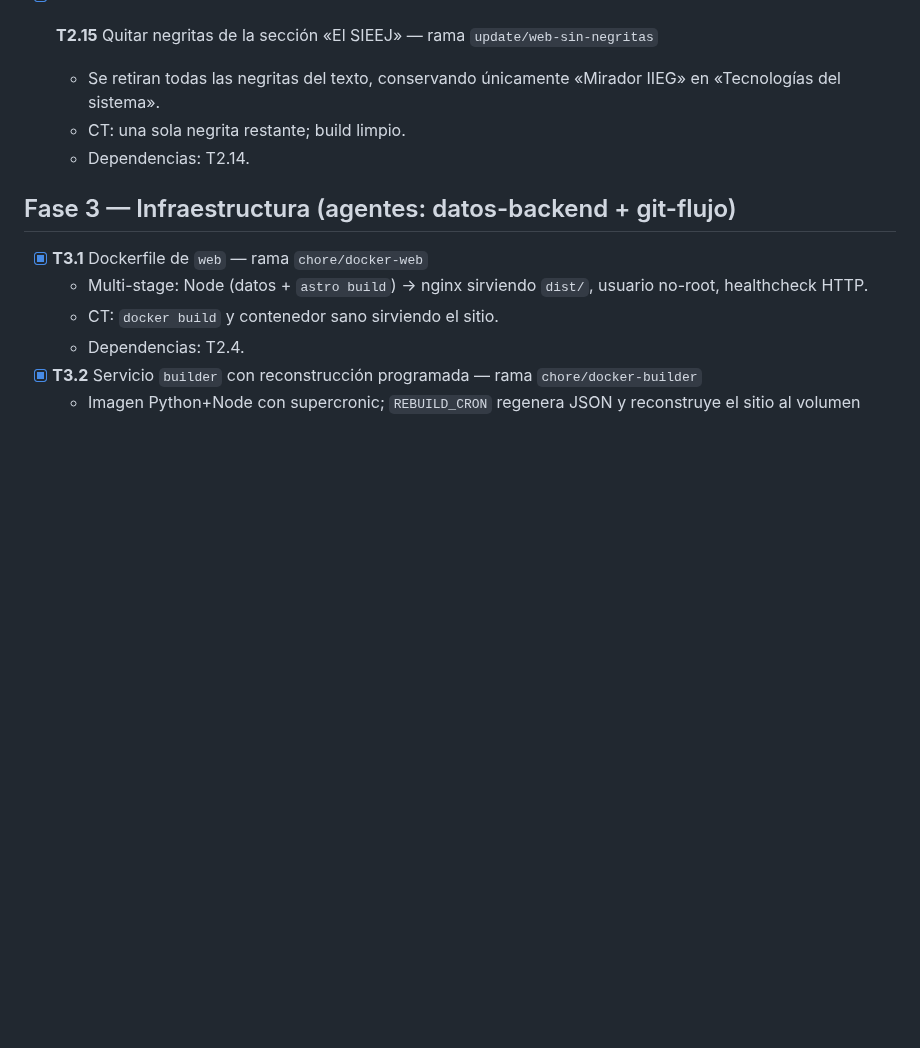
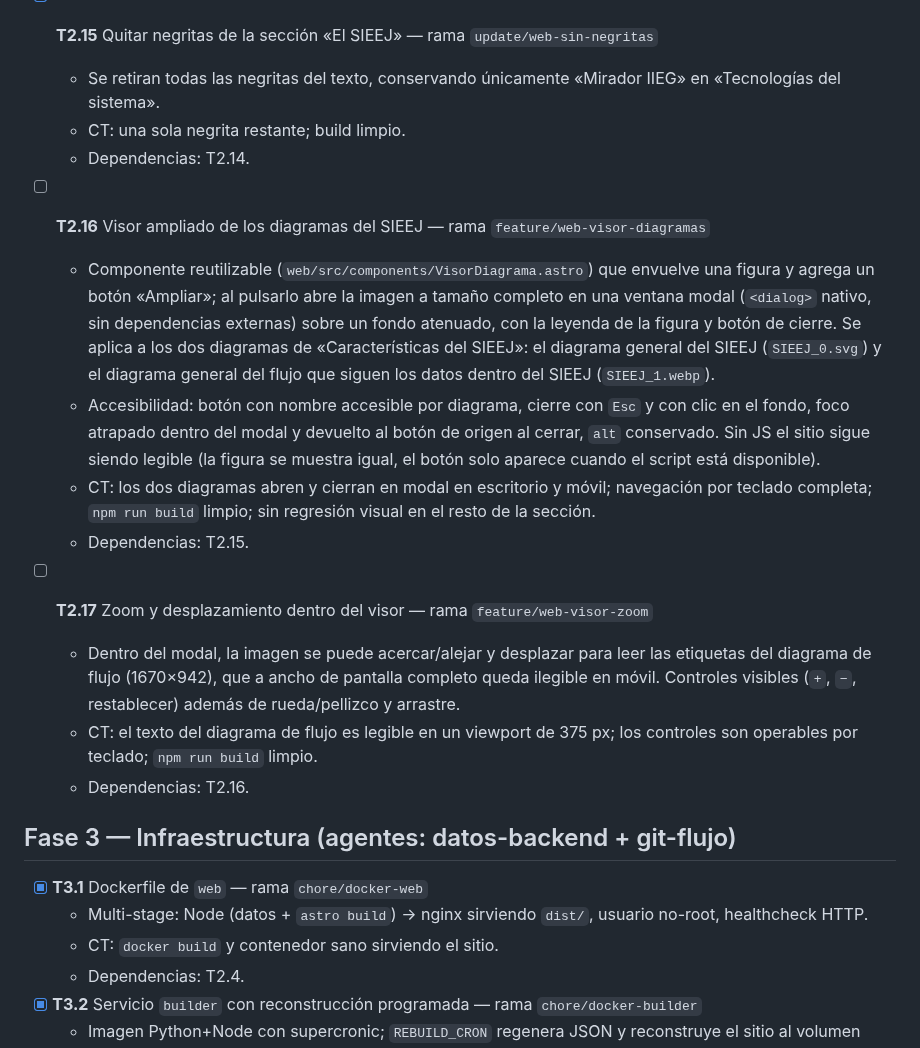
Before and after one commit to iieg-oficial/sieej-documentation, a Markdown page: docs/tasks.md, the part around the change. Drawn GitHub-style; blank space fills up the shorter version.

Commit message:
docs: add T2.16 and T2.17 diagram viewer tasks to board

```diff
--- a/docs/tasks.md
+++ b/docs/tasks.md
@@ -127,6 +127,29 @@
   - CT: una sola negrita restante; build limpio.
   - Dependencias: T2.14.
 
+- [ ] **T2.16** Visor ampliado de los diagramas del SIEEJ — rama `feature/web-visor-diagramas`
+  - Componente reutilizable (`web/src/components/VisorDiagrama.astro`) que envuelve una figura
+    y agrega un botón «Ampliar»; al pulsarlo abre la imagen a tamaño completo en una ventana
+    modal (`<dialog>` nativo, sin dependencias externas) sobre un fondo atenuado, con la
+    leyenda de la figura y botón de cierre. Se aplica a los dos diagramas de «Características
+    del SIEEJ»: el diagrama general del SIEEJ (`SIEEJ_0.svg`) y el diagrama general del flujo
+    que siguen los datos dentro del SIEEJ (`SIEEJ_1.webp`).
+  - Accesibilidad: botón con nombre accesible por diagrama, cierre con `Esc` y con clic en el
+    fondo, foco atrapado dentro del modal y devuelto al botón de origen al cerrar, `alt`
+    conservado. Sin JS el sitio sigue siendo legible (la figura se muestra igual, el botón
+    solo aparece cuando el script está disponible).
+  - CT: los dos diagramas abren y cierran en modal en escritorio y móvil; navegación por
+    teclado completa; `npm run build` limpio; sin regresión visual en el resto de la sección.
+  - Dependencias: T2.15.
+
+- [ ] **T2.17** Zoom y desplazamiento dentro del visor — rama `feature/web-visor-zoom`
+  - Dentro del modal, la imagen se puede acercar/alejar y desplazar para leer las etiquetas
+    del diagrama de flujo (1670×942), que a ancho de pantalla completo queda ilegible en
+    móvil. Controles visibles (`+`, `−`, restablecer) además de rueda/pellizco y arrastre.
+  - CT: el texto del diagrama de flujo es legible en un viewport de 375 px; los controles son
+    operables por teclado; `npm run build` limpio.
+  - Dependencias: T2.16.
+
 ## Fase 3 — Infraestructura (agentes: datos-backend + git-flujo)
 
 - [x] **T3.1** Dockerfile de `web` — rama `chore/docker-web`
```
